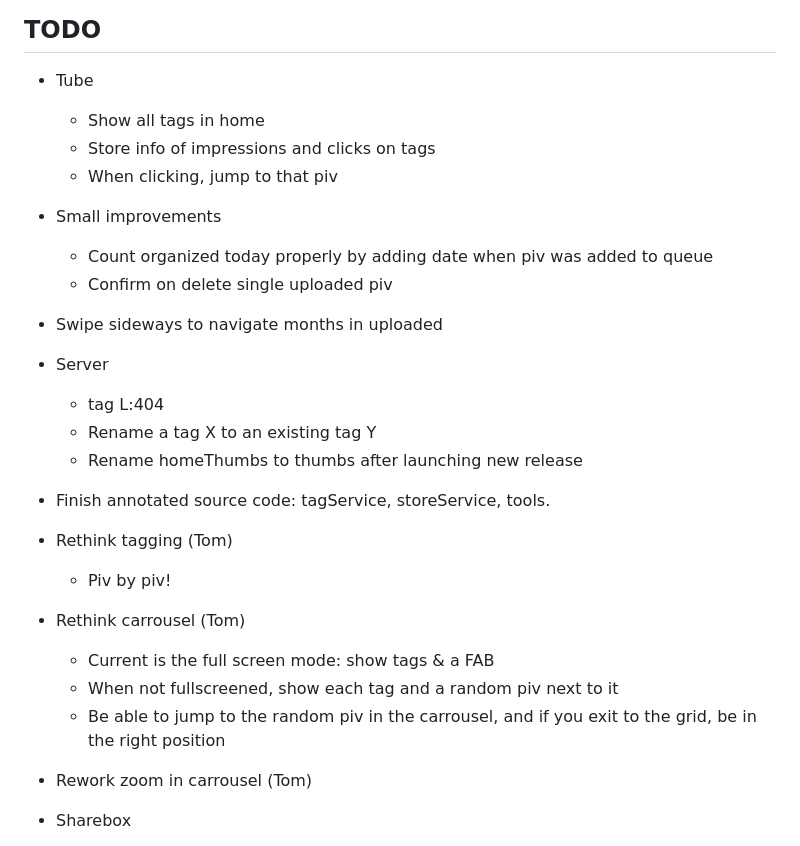
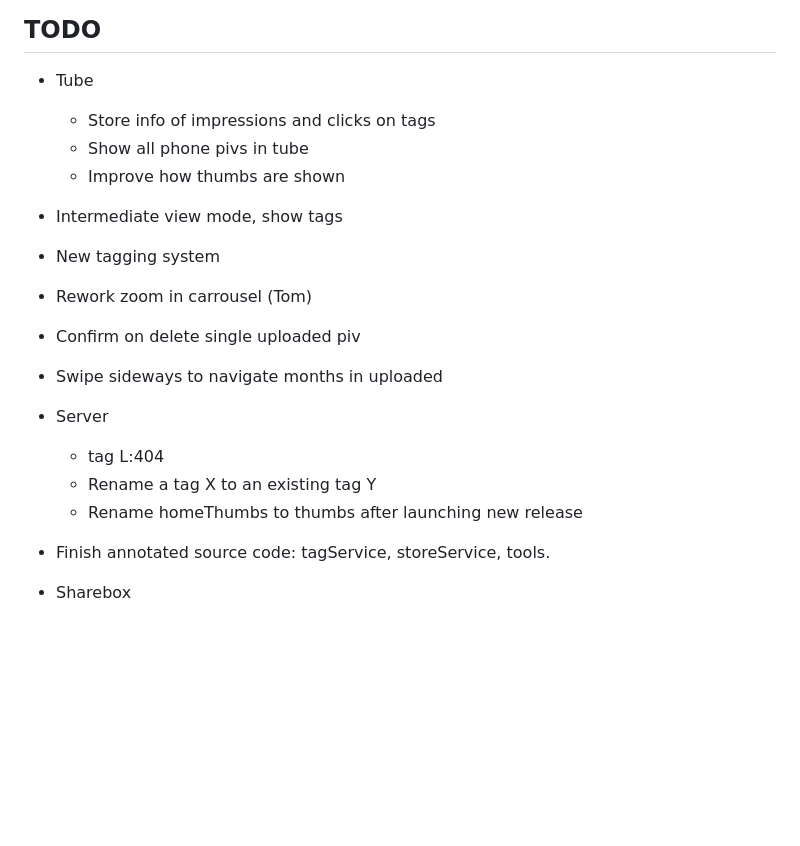
Before and after one commit to altocodenl/tagaway-mobile, a Markdown page: tagaway/lib/readme.md, the part around the change. GitHub-like rendering; blank space fills up the shorter version.

Commit message:
Update todos

```diff
--- a/tagaway/lib/readme.md
+++ b/tagaway/lib/readme.md
@@ -3,27 +3,21 @@
 ## TODO
 
 - Tube
-   - Show all tags in home
    - Store info of impressions and clicks on tags
-   - When clicking, jump to that piv
-
-- Small improvements
-   - Count organized today properly by adding date when piv was added to queue
-   - Confirm on delete single uploaded piv
+   - Show all phone pivs in tube
+   - Improve how thumbs are shown
+
+- Intermediate view mode, show tags
+- New tagging system
+- Rework zoom in carrousel (Tom)
+
+- Confirm on delete single uploaded piv
 - Swipe sideways to navigate months in uploaded
 - Server
    - tag L:404
    - Rename a tag X to an existing tag Y
    - Rename homeThumbs to thumbs after launching new release
 - Finish annotated source code: tagService, storeService, tools.
-
-- Rethink tagging (Tom)
-   - Piv by piv!
-- Rethink carrousel (Tom)
-   - Current is the full screen mode: show tags & a FAB
-   - When not fullscreened, show each tag and a random piv next to it
-   - Be able to jump to the random piv in the carrousel, and if you exit to the grid, be in the right position
-- Rework zoom in carrousel (Tom)
 
 - Sharebox
    - Backend
```
